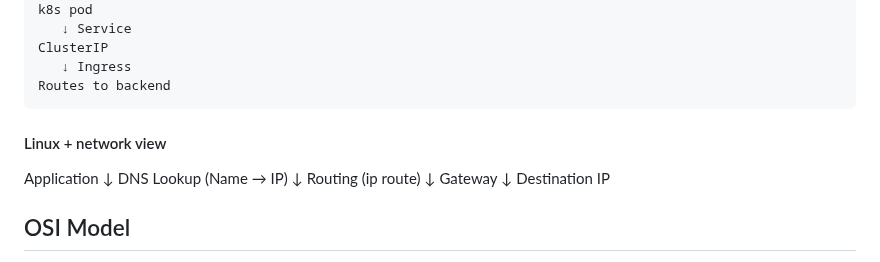
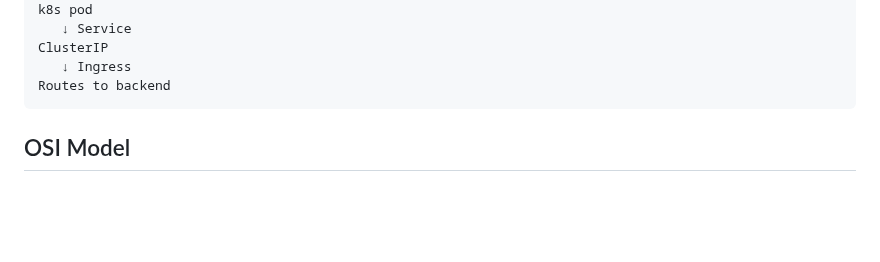
Before and after one commit to ktulasipravallika/ktulasipravallika.github.io, a Markdown page: blogs/Networking_Basics.md, the part around one of its changes. GitHub-like rendering; blank space fills up the shorter version.

````diff
--- a/blogs/Networking_Basics.md
+++ b/blogs/Networking_Basics.md
@@ -203,18 +202,6 @@ ClusterIP
    ↓ Ingress
 Routes to backend
 ```
-
-#### Linux + network view
-
-Application
-   ↓
-DNS Lookup (Name → IP)
-   ↓
-Routing (ip route)
-   ↓
-Gateway
-   ↓
-Destination IP
 
 ## OSI Model
 
````
Also changed, not shown: other parts of blogs/Networking_Basics.md (+1 -2 lines).
